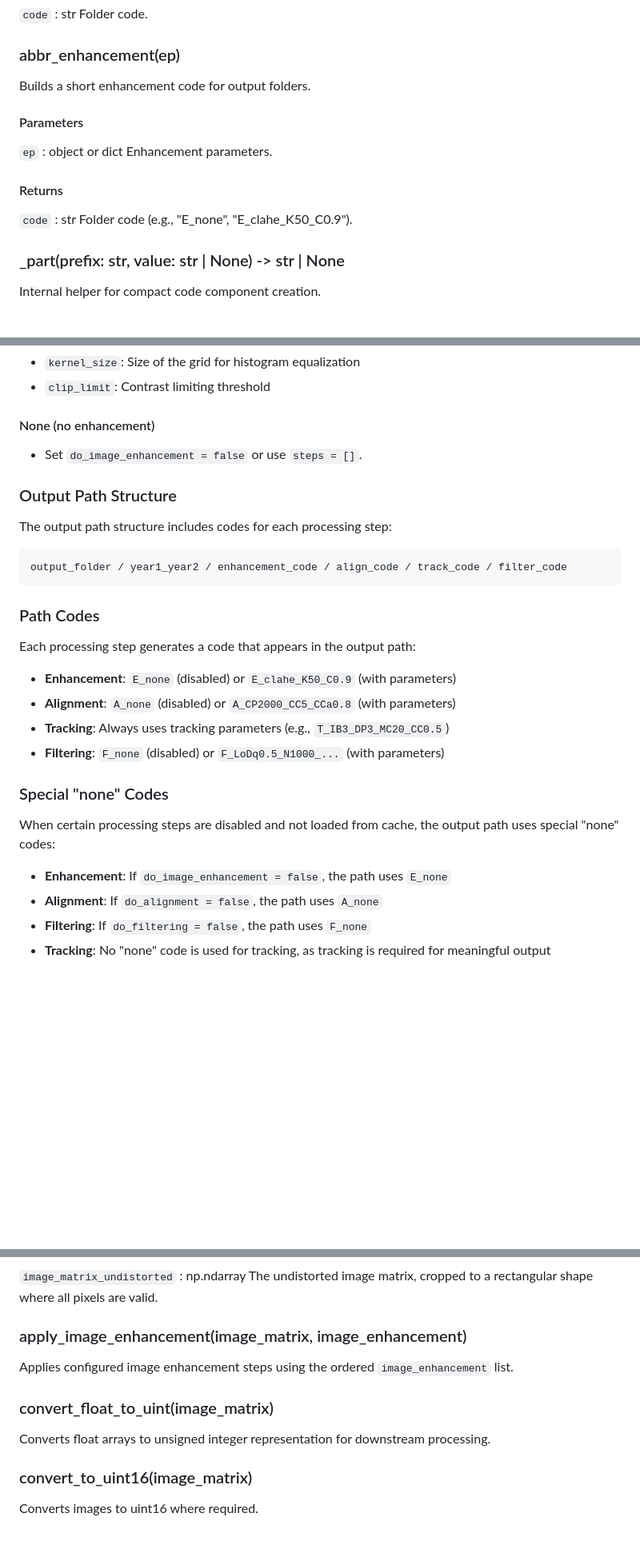
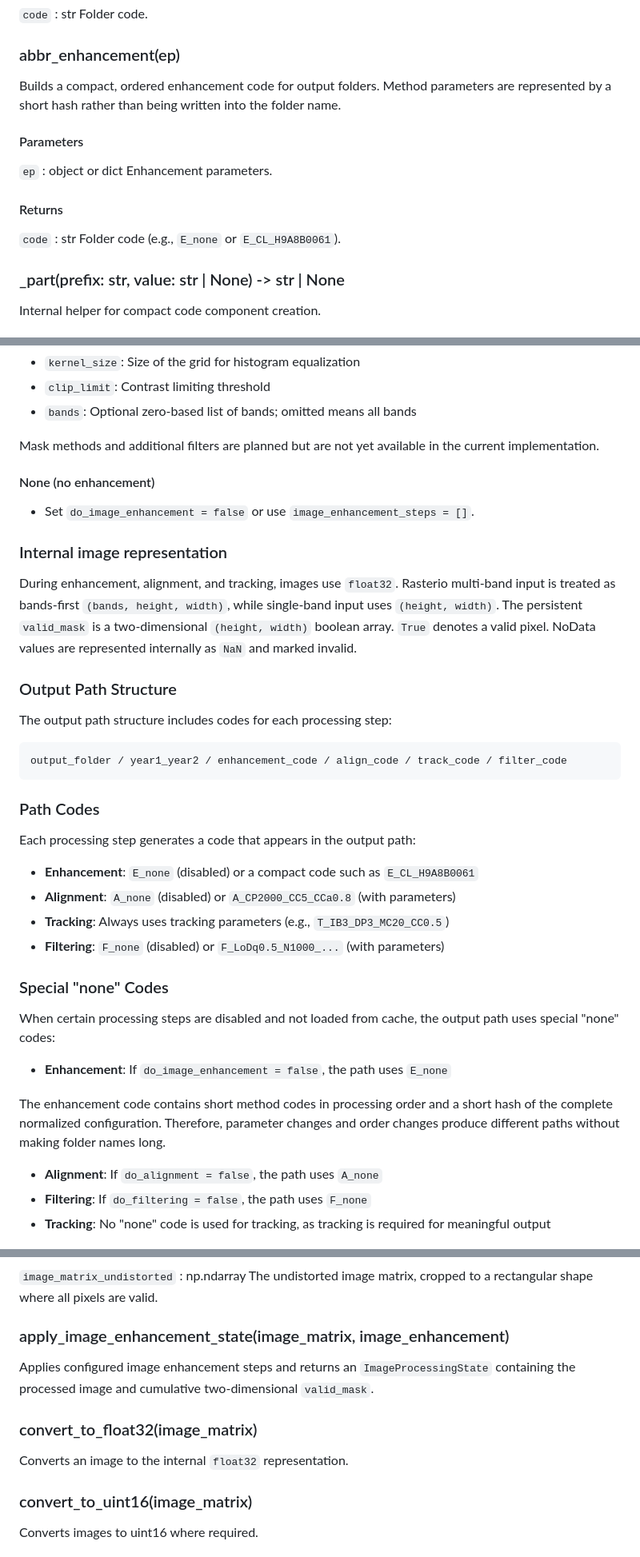
Before and after one commit to SimonEbert/PyImageTrack, a Markdown page: docs/pyimagetrack_documentation.md, 3 parts joined by grey strips. Shown at 80% size. Drawn GitHub-style; blank space fills up the shorter version.

Commit message:
docs: update enhancement configuration

```diff
--- a/docs/pyimagetrack_documentation.md
+++ b/docs/pyimagetrack_documentation.md
@@ -715,7 +715,9 @@ Builds a short filter code for output folders.
     Folder code.
 
 ### abbr_enhancement(ep)
-Builds a short enhancement code for output folders.
+Builds a compact, ordered enhancement code for output folders. Method
+parameters are represented by a short hash rather than being written into the
+folder name.
 
 #### Parameters
 ``ep`` : object or dict
@@ -723,7 +725,7 @@ Builds a short enhancement code for output folders.
 
 #### Returns
 ``code`` : str
-    Folder code (e.g., "E_none", "E_clahe_K50_C0.9").
+    Folder code (e.g., `E_none` or `E_CL_H9A8B0061`).
 
 ### _part(prefix: str, value: str | None) -> str | None
 Internal helper for compact code component creation.
@@ -761,8 +767,20 @@ clahe = [50, 0.9] # arguments: kernel_size, clip_limit
 - `kernel_size`: Size of the grid for histogram equalization
 - `clip_limit`: Contrast limiting threshold
+- `bands`: Optional zero-based list of bands; omitted means all bands
+
+Mask methods and additional filters are planned but are not yet available in
+the current implementation.
 
 #### None (no enhancement)
-- Set `do_image_enhancement = false` or use `steps = []`.
+- Set `do_image_enhancement = false` or use `image_enhancement_steps = []`.
+
+### Internal image representation
+
+During enhancement, alignment, and tracking, images use `float32`. Rasterio
+multi-band input is treated as bands-first `(bands, height, width)`, while
+single-band input uses `(height, width)`. The persistent `valid_mask` is a
+two-dimensional `(height, width)` boolean array. `True` denotes a valid pixel.
+NoData values are represented internally as `NaN` and marked invalid.
 
 ### Output Path Structure
 
@@ -776,7 +794,7 @@ output_folder / year1_year2 / enhancement_code / align_code / track_code / filte
 
 Each processing step generates a code that appears in the output path:
 
-- **Enhancement**: `E_none` (disabled) or `E_clahe_K50_C0.9` (with parameters)
+- **Enhancement**: `E_none` (disabled) or a compact code such as `E_CL_H9A8B0061`
 - **Alignment**: `A_none` (disabled) or `A_CP2000_CC5_CCa0.8` (with parameters)
 - **Tracking**: Always uses tracking parameters (e.g., `T_IB3_DP3_MC20_CC0.5`)
 - **Filtering**: `F_none` (disabled) or `F_LoDq0.5_N1000_...` (with parameters)
@@ -786,6 +804,11 @@ Each processing step generates a code that appears in the output path:
 When certain processing steps are disabled and not loaded from cache, the output path uses special "none" codes:
 
 - **Enhancement**: If `do_image_enhancement = false`, the path uses `E_none`
+
+The enhancement code contains short method codes in processing order and a
+short hash of the complete normalized configuration. Therefore, parameter
+changes and order changes produce different paths without making folder names
+long.
 - **Alignment**: If `do_alignment = false`, the path uses `A_none`
 - **Filtering**: If `do_filtering = false`, the path uses `F_none`
 - **Tracking**: No "none" code is used for tracking, as tracking is required for meaningful output
@@ -1732,11 +1755,13 @@ Undistorts a camera image using OpenCV and returns the undistorted image cropped
 #### Returns
 ``image_matrix_undistorted`` : np.ndarray
     The undistorted image matrix, cropped to a rectangular shape where all pixels are valid.
-### apply_image_enhancement(image_matrix, image_enhancement)
-Applies configured image enhancement steps using the ordered `image_enhancement` list.
-
-### convert_float_to_uint(image_matrix)
-Converts float arrays to unsigned integer representation for downstream processing.
+### apply_image_enhancement_state(image_matrix, image_enhancement)
+Applies configured image enhancement steps and returns an
+`ImageProcessingState` containing the processed image and cumulative
+two-dimensional `valid_mask`.
+
+### convert_to_float32(image_matrix)
+Converts an image to the internal `float32` representation.
 
 ### convert_to_uint16(image_matrix)
 Converts images to uint16 where required.
```
Also changed, not shown: other parts of docs/pyimagetrack_documentation.md (+11 -7 lines).
